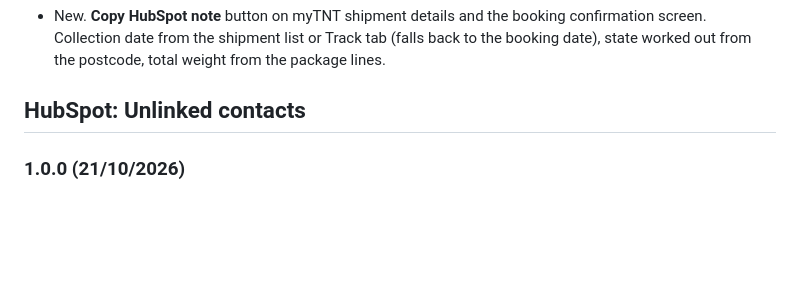
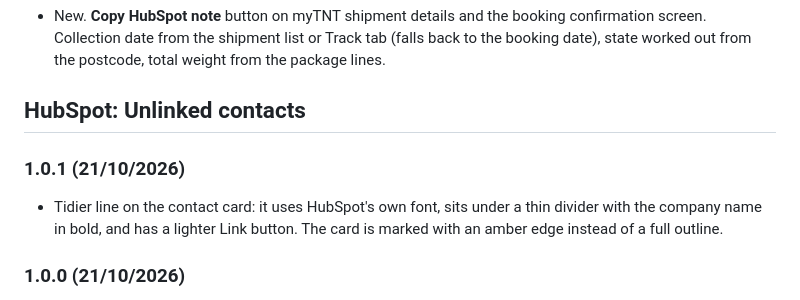
Before and after one commit to StephenShawBepoz/browserscripts, a Markdown page: CHANGELOG.md, the part around the change. Drawn GitHub-style; blank space fills up the shorter version.

Commit message:
Unlinked contacts 1.0.1: tidier line on the contact card
Co-Authored-By: Claude Opus 5.5 <noreply@anthropic.com>

```diff
--- a/CHANGELOG.md
+++ b/CHANGELOG.md
@@ -32,6 +32,9 @@
 - New. **Copy HubSpot note** button on myTNT shipment details and the booking confirmation screen. Collection date from the shipment list or Track tab (falls back to the booking date), state worked out from the postcode, total weight from the package lines.
 
 ## HubSpot: Unlinked contacts
+
+### 1.0.1 (21/10/2026)
+- Tidier line on the contact card: it uses HubSpot's own font, sits under a thin divider with the company name in bold, and has a lighter Link button. The card is marked with an amber edge instead of a full outline.
 
 ### 1.0.0 (21/10/2026)
 - New. On Help Desk tickets, marks contacts who aren't linked to the ticket's company (or its parent) and links them with one click, with Undo.
```
Also changed, not shown: docs/unlinked-contacts.md (+1 -1 lines), assets/screenshots/unlinked-contacts.png, 1 other file.
